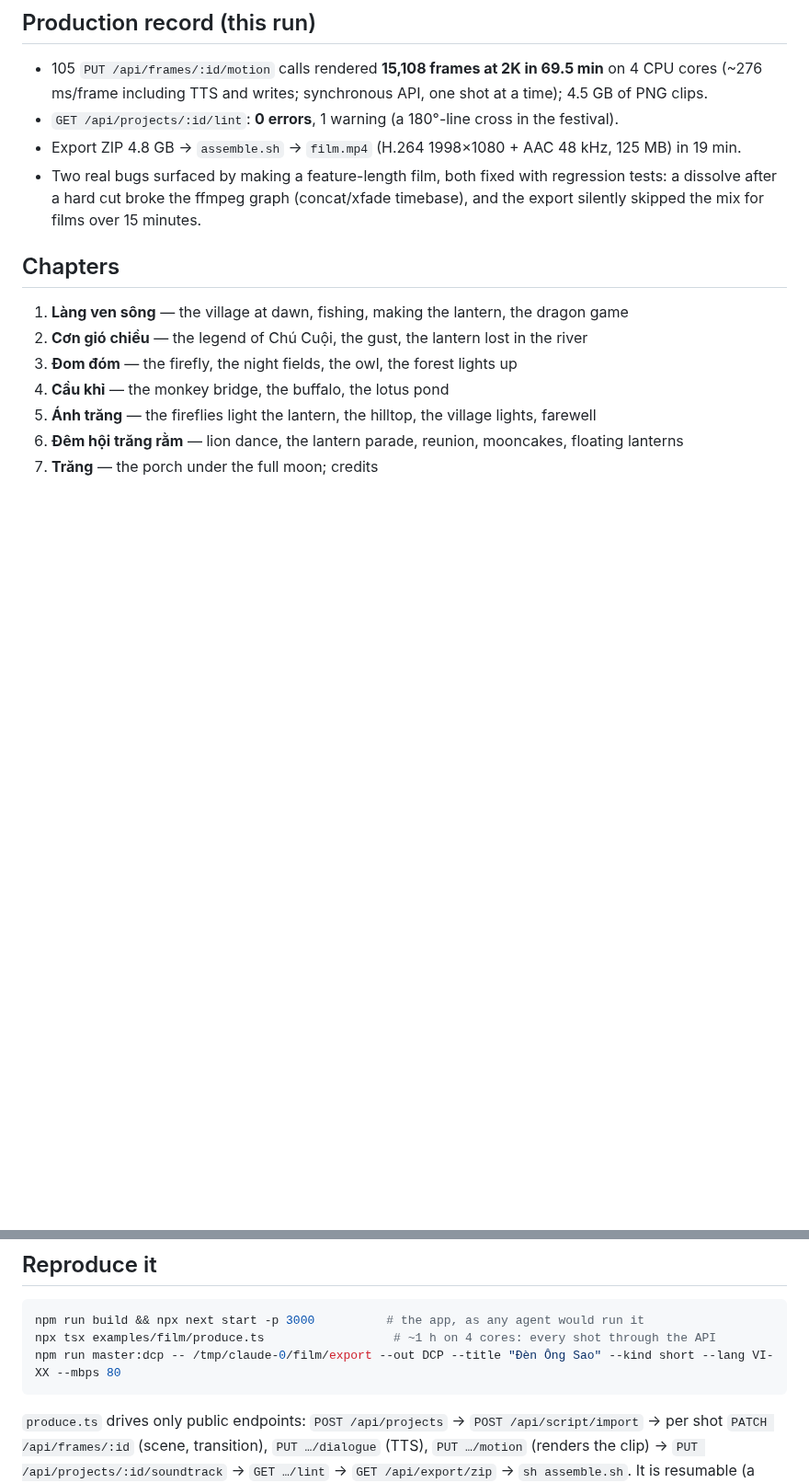
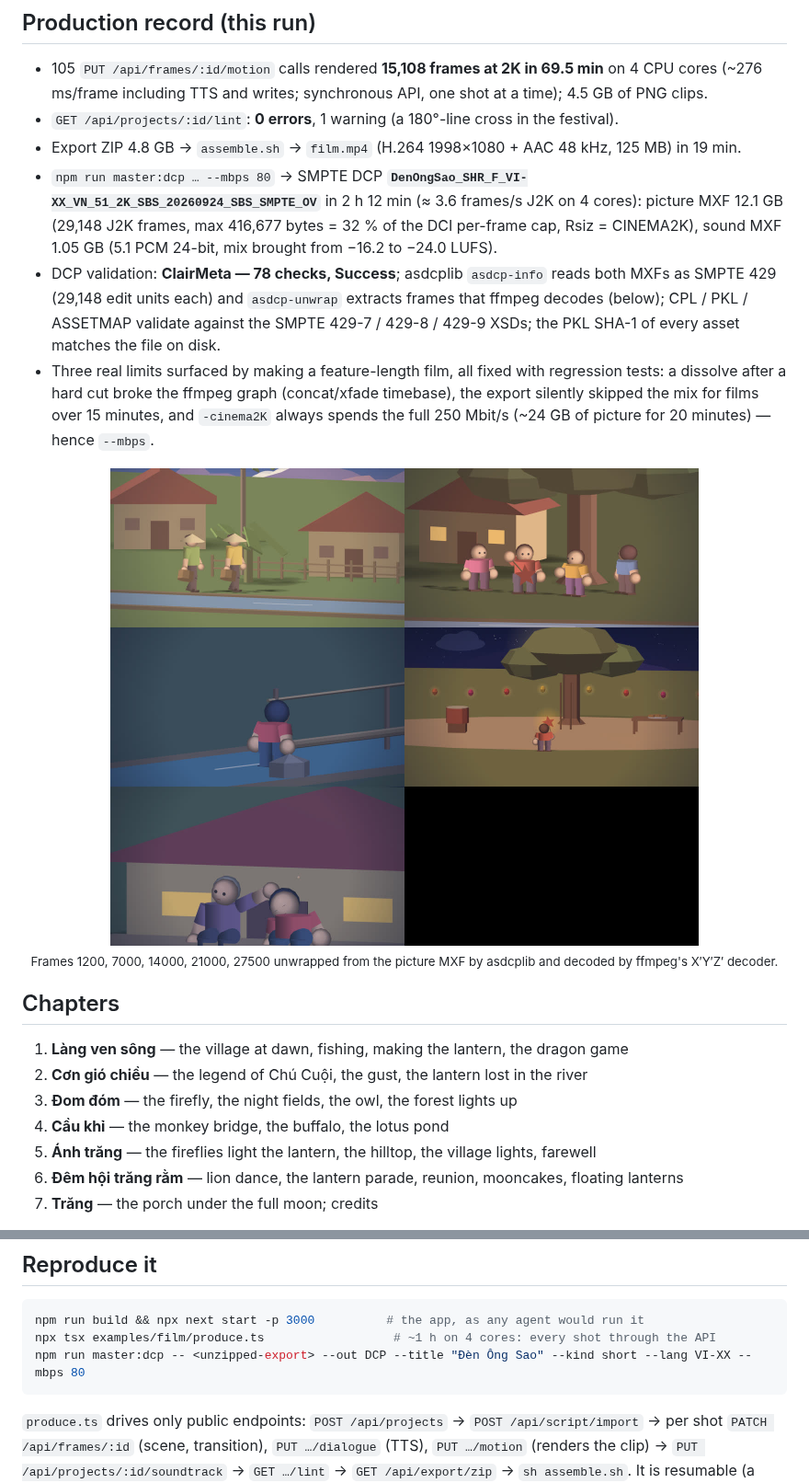
Before and after one commit to vansyson1308/imageforagent, a Markdown page: examples/film/README.md, 2 parts joined by grey strips. Shown at 92% size. Drawn GitHub-style; pictures changed too: docs/media/den-ong-sao-dcp-frames.jpg (added); blank space fills up the shorter version.

Commit message:
docs: the film's DCP — mastered, validated (ClairMeta, asdcplib, SMPTE XSDs, PKL hashes)
Co-Authored-By: Claude Opus 5.5 <noreply@anthropic.com>
Claude-Session: https://claude.ai/code/session_01CxkQAq1Rfc915fG96qvFFn

````diff
--- a/examples/film/README.md
+++ b/examples/film/README.md
@@ -30,7 +30,11 @@ from the hilltop he watches the whole village light up for the festival.
 - 105 `PUT /api/frames/:id/motion` calls rendered **15,108 frames at 2K in 69.5 min** on 4 CPU cores (~276 ms/frame including TTS and writes; synchronous API, one shot at a time); 4.5 GB of PNG clips.
 - `GET /api/projects/:id/lint`: **0 errors**, 1 warning (a 180°-line cross in the festival).
 - Export ZIP 4.8 GB → `assemble.sh` → `film.mp4` (H.264 1998×1080 + AAC 48 kHz, 125 MB) in 19 min.
-- Two real bugs surfaced by making a feature-length film, both fixed with regression tests: a dissolve after a hard cut broke the ffmpeg graph (concat/xfade timebase), and the export silently skipped the mix for films over 15 minutes.
+- `npm run master:dcp … --mbps 80` → SMPTE DCP **`DenOngSao_SHR_F_VI-XX_VN_51_2K_SBS_20260924_SBS_SMPTE_OV`** in 2 h 12 min (≈ 3.6 frames/s J2K on 4 cores): picture MXF 12.1 GB (29,148 J2K frames, max 416,677 bytes = 32 % of the DCI per-frame cap, Rsiz = CINEMA2K), sound MXF 1.05 GB (5.1 PCM 24-bit, mix brought from −16.2 to −24.0 LUFS).
+- DCP validation: **ClairMeta — 78 checks, Success**; asdcplib `asdcp-info` reads both MXFs as SMPTE 429 (29,148 edit units each) and `asdcp-unwrap` extracts frames that ffmpeg decodes (below); CPL / PKL / ASSETMAP validate against the SMPTE 429-7 / 429-8 / 429-9 XSDs; the PKL SHA-1 of every asset matches the file on disk.
+- Three real limits surfaced by making a feature-length film, all fixed with regression tests: a dissolve after a hard cut broke the ffmpeg graph (concat/xfade timebase), the export silently skipped the mix for films over 15 minutes, and `-cinema2K` always spends the full 250 Mbit/s (~24 GB of picture for 20 minutes) — hence `--mbps`.
+
+<p align="center"><img src="../../docs/media/den-ong-sao-dcp-frames.jpg" width="640" alt="Frames decoded back out of the DCP"><br><sub>Frames 1200, 7000, 14000, 21000, 27500 unwrapped from the picture MXF by asdcplib and decoded by ffmpeg's X′Y′Z′ decoder.</sub></p>
 
 ## Chapters
 
@@ -47,7 +51,7 @@ from the hilltop he watches the whole village light up for the festival.
 ```bash
 npm run build && npx next start -p 3000          # the app, as any agent would run it
 npx tsx examples/film/produce.ts                  # ~1 h on 4 cores: every shot through the API
-npm run master:dcp -- /tmp/claude-0/film/export --out DCP --title "Đèn Ông Sao" --kind short --lang VI-XX --mbps 80
+npm run master:dcp -- <unzipped-export> --out DCP --title "Đèn Ông Sao" --kind short --lang VI-XX --mbps 80
 ```
 
 `produce.ts` drives only public endpoints: `POST /api/projects` → `POST
````
Also changed, not shown: README.md (+2 -2 lines).
